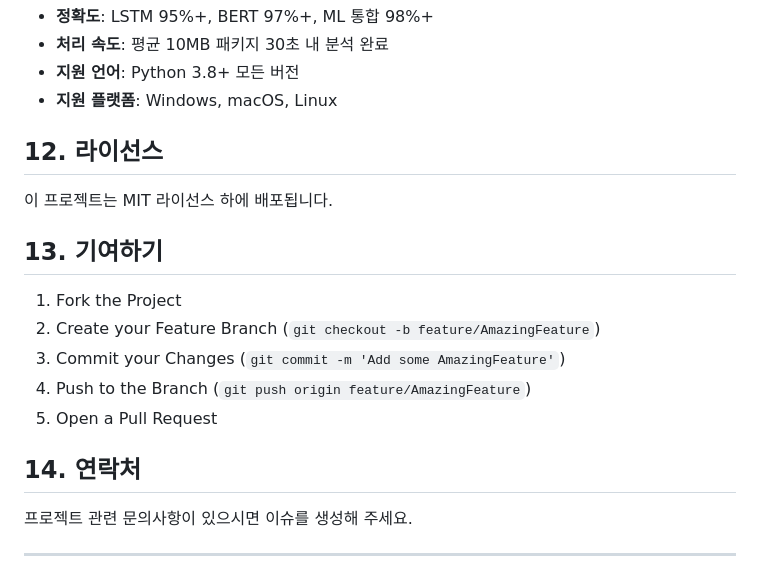
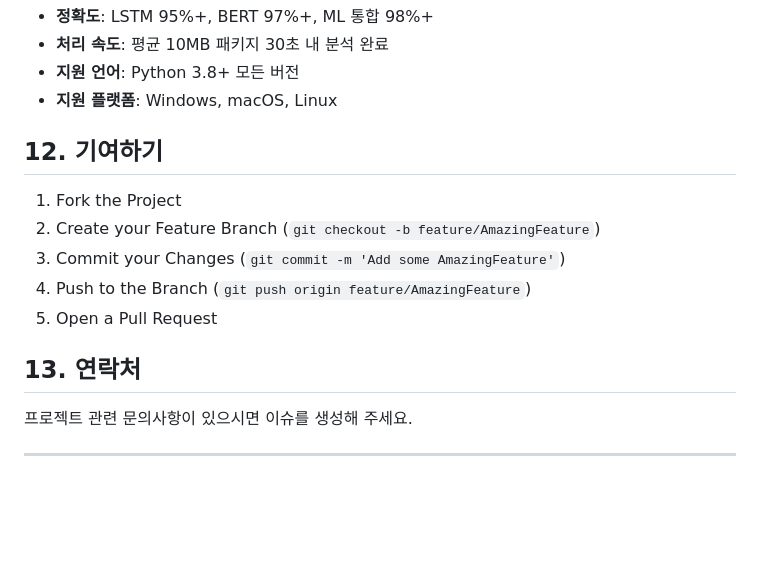
Before and after one commit to Lamed-D/pypi_mal-vul_finder, a Markdown page: README.md, the part around one of its changes. GitHub-like rendering; blank space fills up the shorter version.

```diff
--- a/README.md
+++ b/README.md
@@ -367,11 +367,7 @@ curl "http://127.0.0.1:8000/api/v1/stats"
 - **지원 언어**: Python 3.8+ 모든 버전
 - **지원 플랫폼**: Windows, macOS, Linux
 
-## 12. 라이선스
-
-이 프로젝트는 MIT 라이선스 하에 배포됩니다.
-
-## 13. 기여하기
+## 12. 기여하기
 
 1. Fork the Project
 2. Create your Feature Branch (`git checkout -b feature/AmazingFeature`)
@@ -379,7 +375,7 @@ curl "http://127.0.0.1:8000/api/v1/stats"
 4. Push to the Branch (`git push origin feature/AmazingFeature`)
 5. Open a Pull Request
 
-## 14. 연락처
+## 13. 연락처
 
 프로젝트 관련 문의사항이 있으시면 이슈를 생성해 주세요.
 
```
Also changed, not shown: other parts of README.md (+8 -8 lines).
